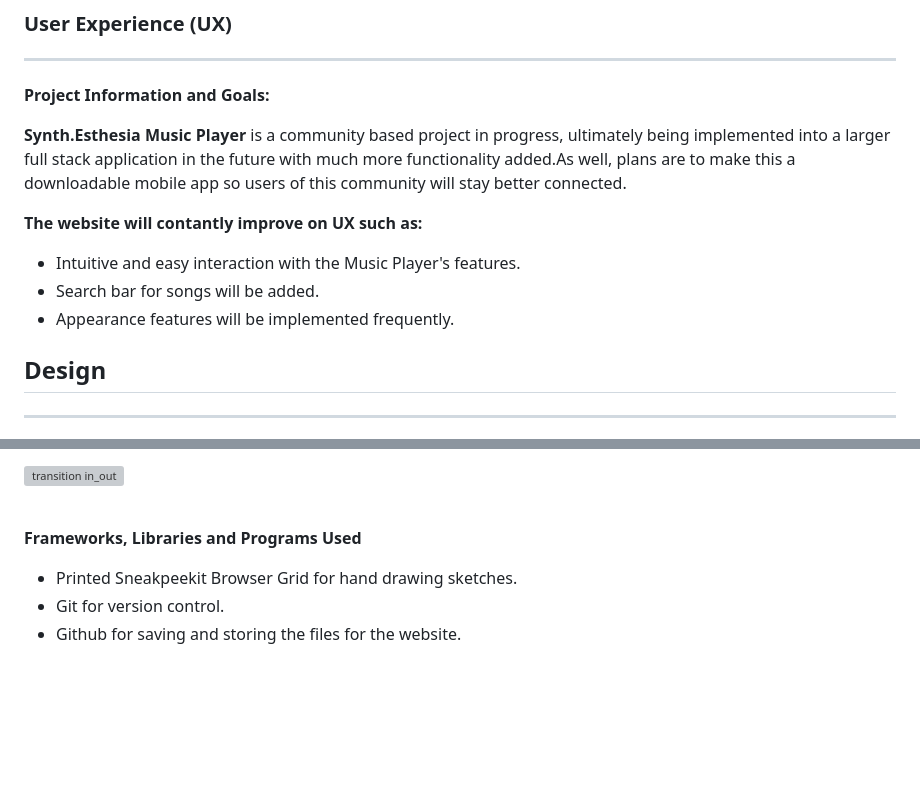
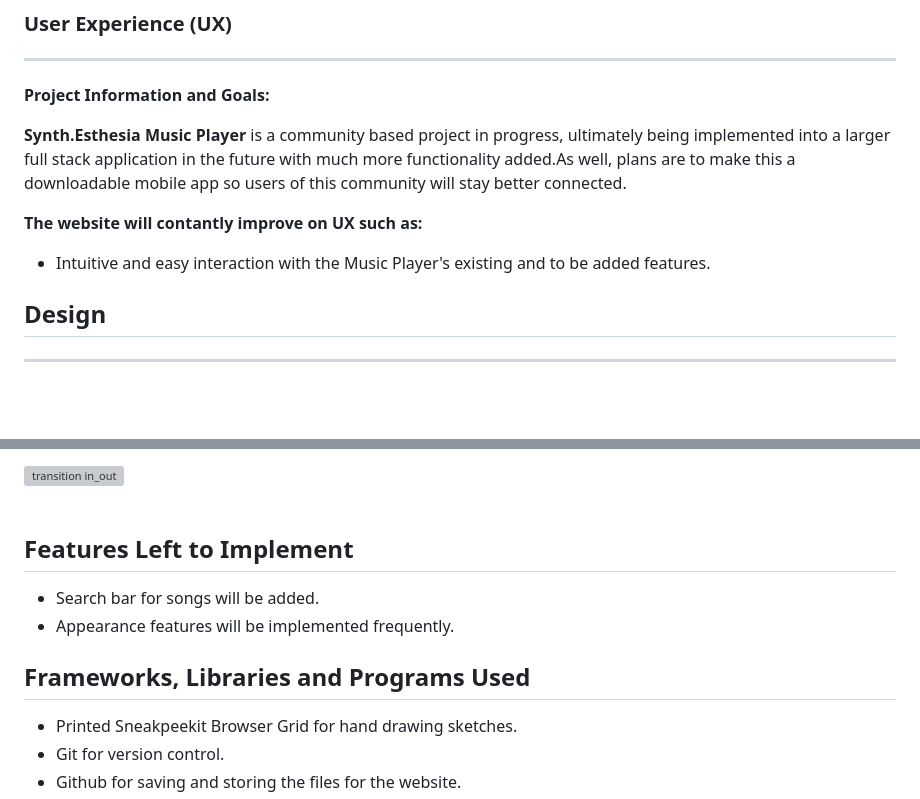
Before and after one commit to Al3xandruF/synth.esthesia_music_player_project-2, a Markdown page: README.md, 2 parts joined by grey strips. Drawn GitHub-style; blank space fills up the shorter version; grey boxes are pictures that could not be loaded.

```diff
--- a/README.md
+++ b/README.md
@@ -36,9 +36,7 @@
 
 **The website will contantly improve on UX such as:**
 
-- Intuitive and easy interaction with the Music Player's features.
-- Search bar for songs will be added.
-- Appearance features will be implemented frequently.
+- Intuitive and easy interaction with the Music Player's existing and to be added features.
 
 ## **Design**
 ---
@@ -151,7 +149,12 @@ Languages used:
 <br>
 <br>
 
-**Frameworks, Libraries and Programs Used**
+## **Features Left to Implement**
+
+- Search bar for songs will be added.
+- Appearance features will be implemented frequently.
+
+## **Frameworks, Libraries and Programs Used**
 
 - Printed Sneakpeekit Browser Grid for hand drawing sketches.
 - Git for version control.
```
Also changed, not shown: other parts of README.md (+3 -3 lines).
